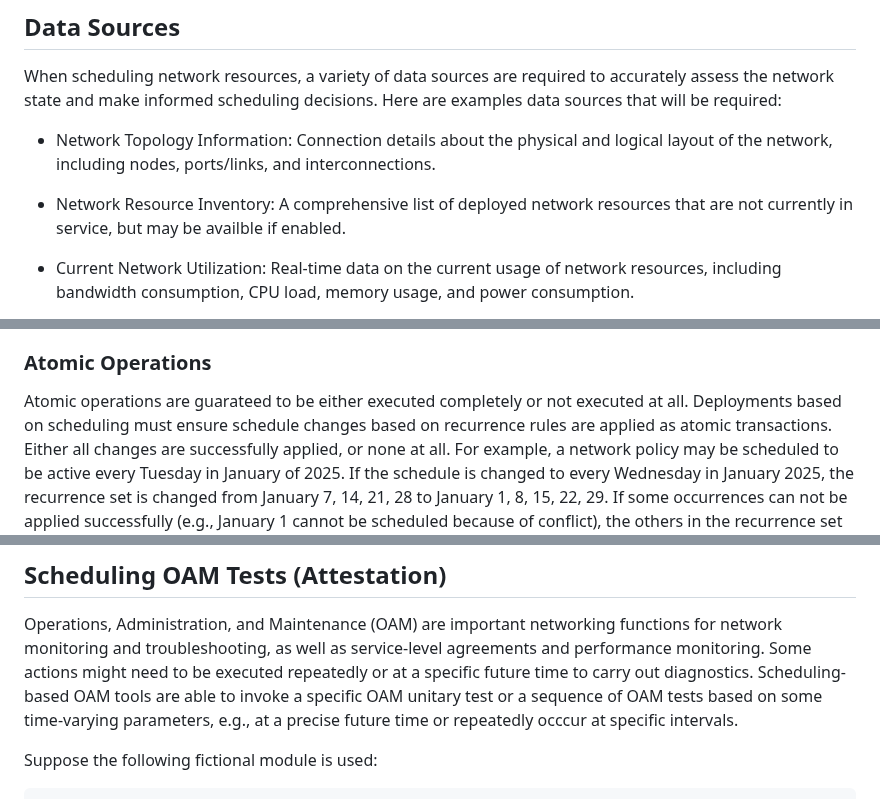
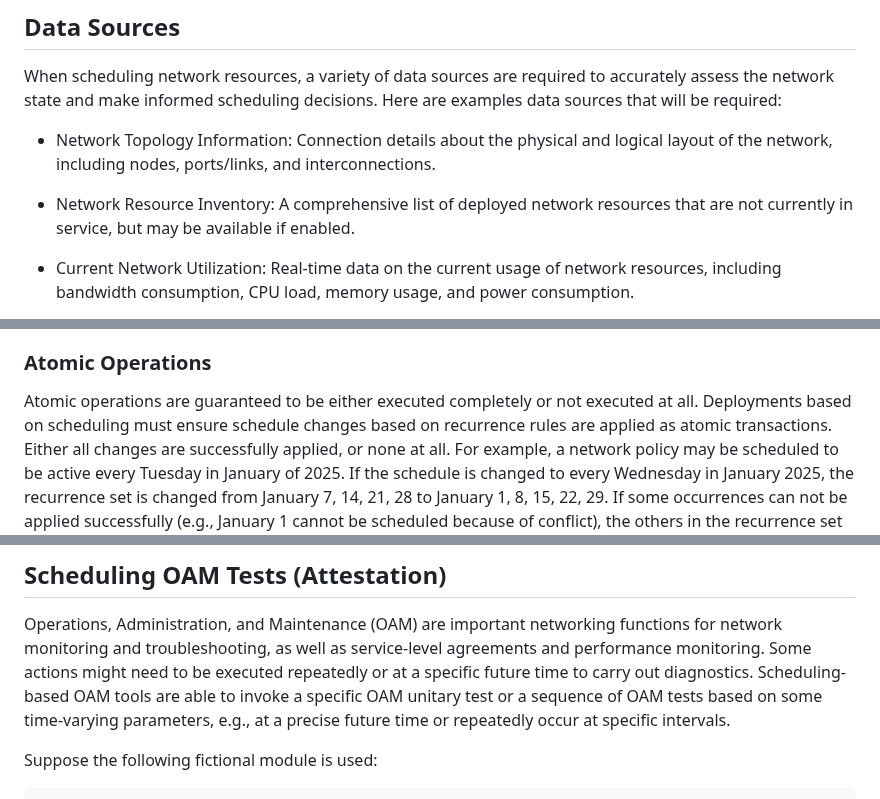
Before and after one commit to QiufangMa/control-schedule-framework, a Markdown page: draft-wqk-opsawg-control-schedule-framework.md, 3 parts joined by grey strips. Rendered like a GitHub page.

```diff
--- a/draft-wqk-opsawg-control-schedule-framework.md
+++ b/draft-wqk-opsawg-control-schedule-framework.md
@@ -248,7 +248,7 @@ required:
    and interconnections.
 
  * Network Resource Inventory: A comprehensive list of deployed network
-   resources that are not currently in service, but may be availble if
+   resources that are not currently in service, but may be available if
    enabled.
 
  * Current Network Utilization: Real-time data on the current usage of
@@ -347,7 +347,7 @@ NETCONF or RESTCONF protocol operations and content.
 
  ### Atomic Operations
 
-Atomic operations are guarateed to be either executed completely or not executed
+Atomic operations are guaranteed to be either executed completely or not executed
 at all. Deployments based on scheduling must ensure schedule changes based on
 recurrence rules are applied as atomic transactions. Either all changes are
 successfully applied, or none at all. For example, a network policy may be
@@ -379,7 +379,7 @@ and performance monitoring. Some actions might need to be executed repeatedly or
 at a specific future time to carry out diagnostics. Scheduling-based OAM tools
 are able to invoke a specific OAM unitary test or a sequence of OAM tests based
 on some time-varying parameters, e.g., at a precise future time or repeatedly
-occcur at specific intervals.
+occur at specific intervals.
 
 Suppose the following fictional module is used:
 
```
Also changed, not shown: other parts of draft-wqk-opsawg-control-schedule-framework.md (+9 -9 lines).
